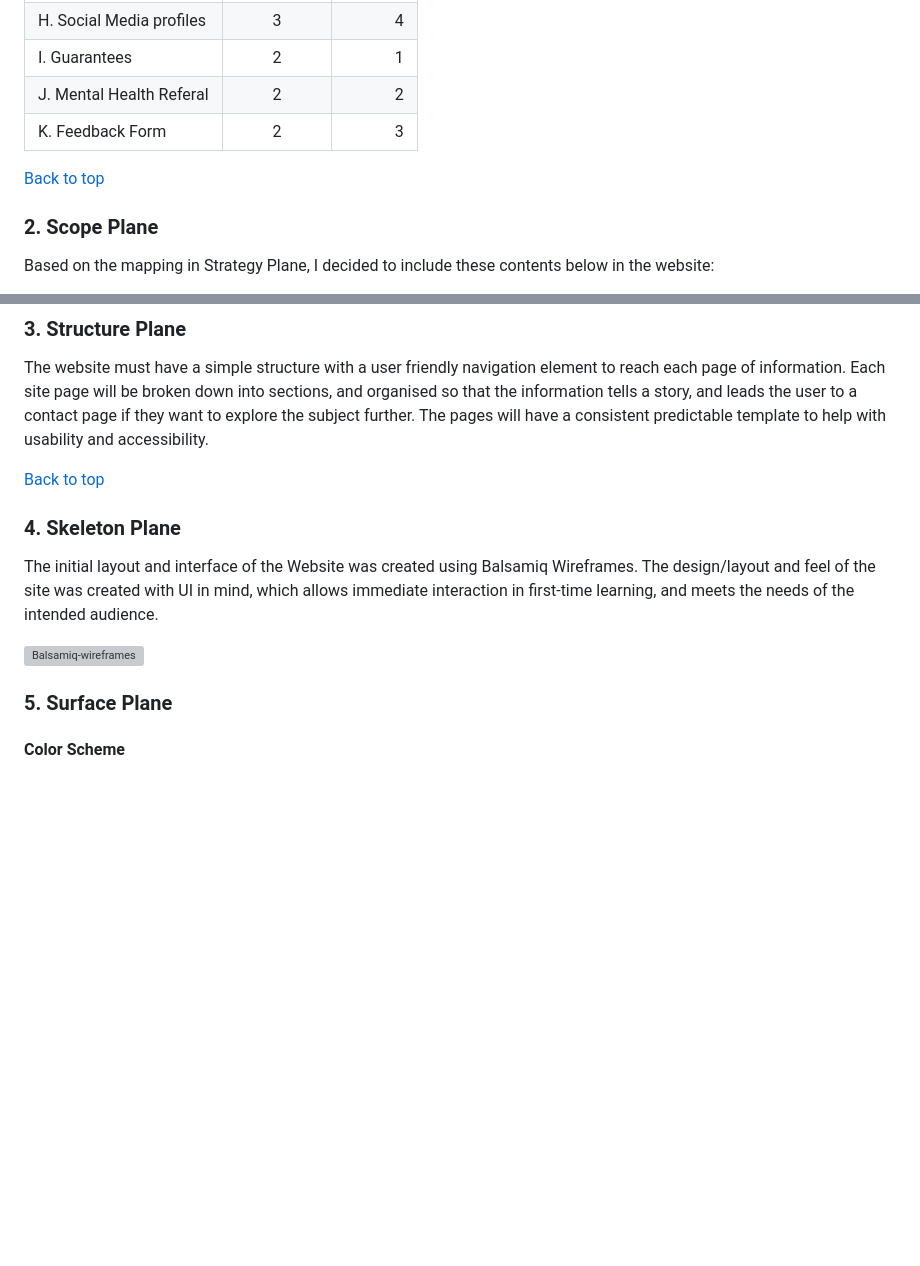
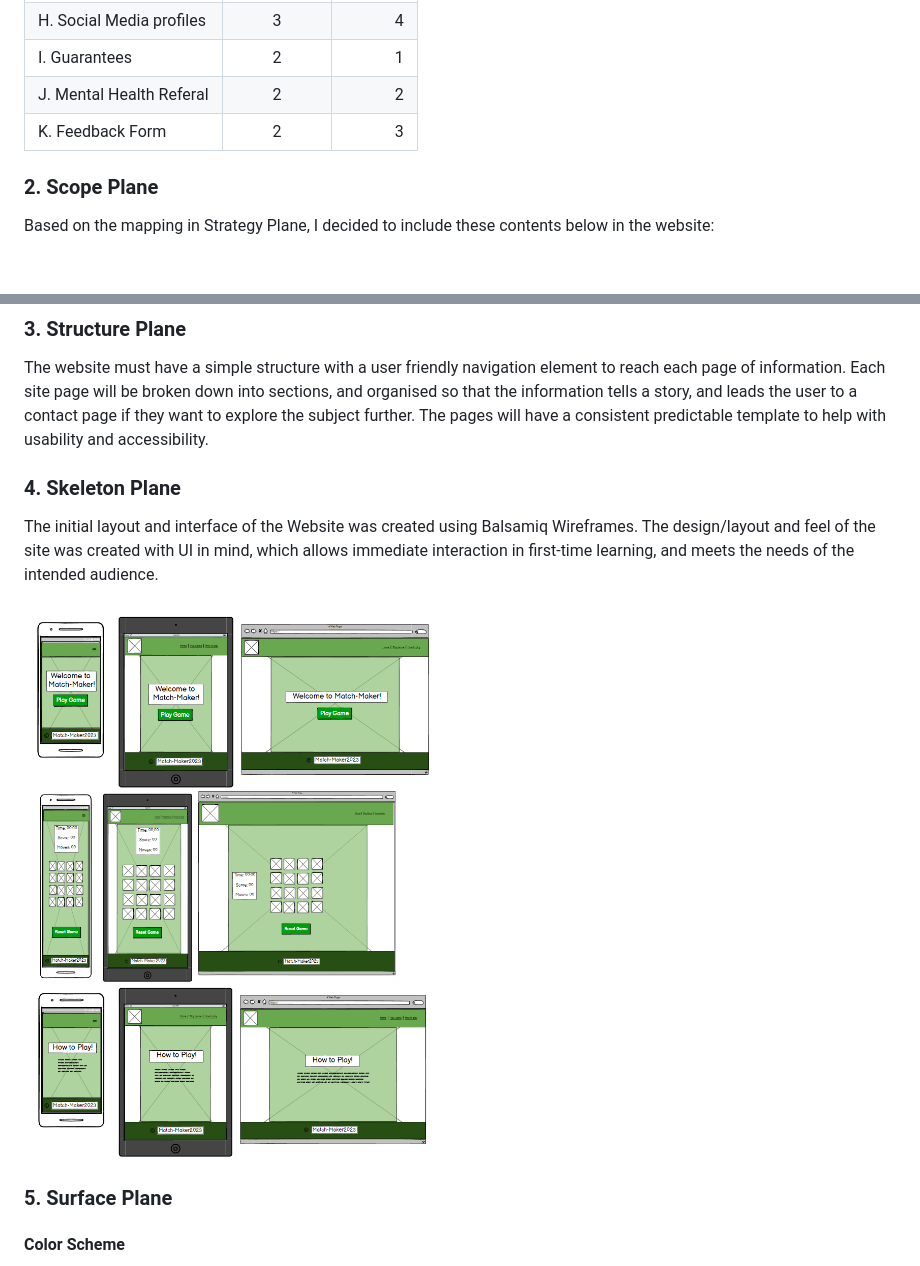
Before and after one commit to Coder4916/Match-Maker, a Markdown page: README.md, 2 parts joined by grey strips. GitHub-like rendering; pictures changed too: assets/images/balsamiq-ms2.png (added); blank space fills up the shorter version; grey boxes are pictures that could not be loaded.

```diff
--- a/README.md
+++ b/README.md
@@ -170,8 +156,6 @@ Based on the research, goals, and the considerations above, I considered what sh
 | J. Mental Health Referal |     2      |         2 |
 | K. Feedback Form         |     2      |         3 |
 
-[Back to top](#think-in-space)
-
 ### 2. **Scope Plane**
 
 Based on the mapping in Strategy Plane, I decided to include these contents below in the website:
@@ -190,13 +174,11 @@ Based on the mapping in Strategy Plane, I decided to include these contents belo
 
 The website must have a simple structure with a user friendly navigation element to reach each page of information. Each site page will be broken down into sections, and organised so that the information tells a story, and leads the user to a contact page if they want to explore the subject further. The pages will have a consistent predictable template to help with usability and accessibility.
 
-[Back to top](#think-in-space)
-
 ### 4. **Skeleton Plane**
 
 The initial layout and interface of the Website was created using Balsamiq Wireframes. The design/layout and feel of the site was created with UI in mind, which allows immediate interaction in first-time learning, and meets the needs of the intended audience.
 
-![Balsamiq-wireframes](/assets/images/Balsamiq-Wireframes.png)
+![Balsamiq-wireframes](/assets/images/balsamiq-ms2.png)
 
 ### 5. **Surface Plane**
 
```
Also changed, not shown: other parts of README.md (+11 -25 lines), 2 other files.
